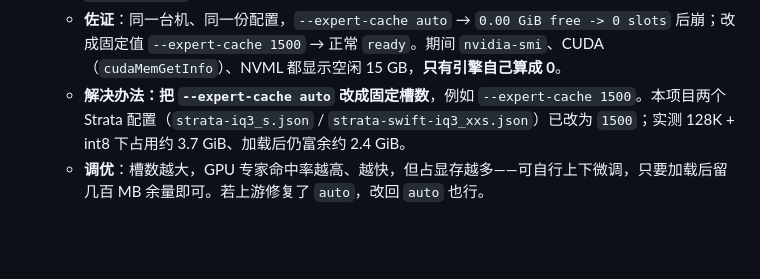
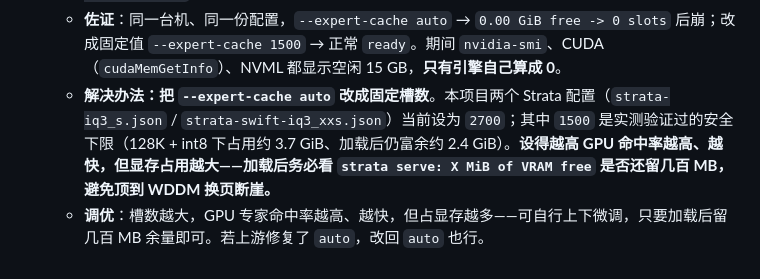
Before and after one commit to Shoreline/iggwilv, a Markdown page: README.md, the part around the change. GitHub-like rendering; blank space fills up the shorter version.

Commit message:
README: note current fixed --expert-cache=2700 and the 1500 verified floor

```diff
--- a/README.md
+++ b/README.md
@@ -130,5 +130,5 @@
 7. **Strata 报 `expert cache auto: 0.00 GiB free`，但 `nvidia-smi` 明明显示有空闲显存？**
    - 这是 **Strata 0.1.40 的 `--expert-cache auto` 的一个 bug**：在「显示器接核显、N 卡不驱动显示」的环境下，引擎自检会把可用显存**误判为 0**，于是算成 0 个专家缓存槽，随后 `the embedding buffer failed` 崩溃。
    - **佐证**：同一台机、同一份配置，`--expert-cache auto` → `0.00 GiB free -> 0 slots` 后崩；改成固定值 `--expert-cache 1500` → 正常 `ready`。期间 `nvidia-smi`、CUDA（`cudaMemGetInfo`）、NVML 都显示空闲 15 GB，**只有引擎自己算成 0**。
-   - **解决办法：把 `--expert-cache auto` 改成固定槽数**，例如 `--expert-cache 1500`。本项目两个 Strata 配置（`strata-iq3_s.json` / `strata-swift-iq3_xxs.json`）已改为 `1500`；实测 128K + int8 下占用约 3.7 GiB、加载后仍富余约 2.4 GiB。
+   - **解决办法：把 `--expert-cache auto` 改成固定槽数**。本项目两个 Strata 配置（`strata-iq3_s.json` / `strata-swift-iq3_xxs.json`）当前设为 `2700`；其中 `1500` 是实测验证过的安全下限（128K + int8 下占用约 3.7 GiB、加载后仍富余约 2.4 GiB）。**设得越高 GPU 命中率越高、越快，但显存占用越大——加载后务必看 `strata serve: X MiB of VRAM free` 是否还留几百 MB，避免顶到 WDDM 换页断崖。**
    - **调优**：槽数越大，GPU 专家命中率越高、越快，但占显存越多——可自行上下微调，只要加载后留几百 MB 余量即可。若上游修复了 `auto`，改回 `auto` 也行。
```
